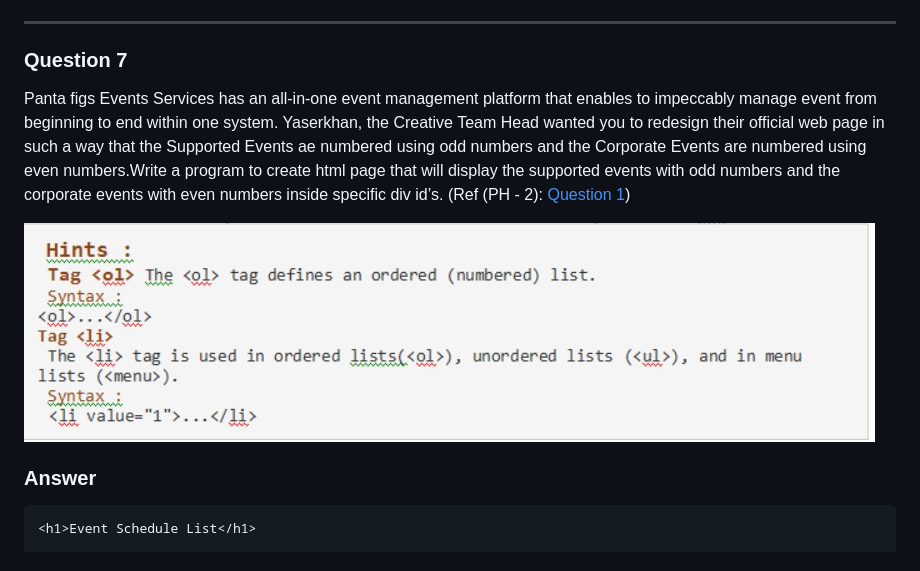
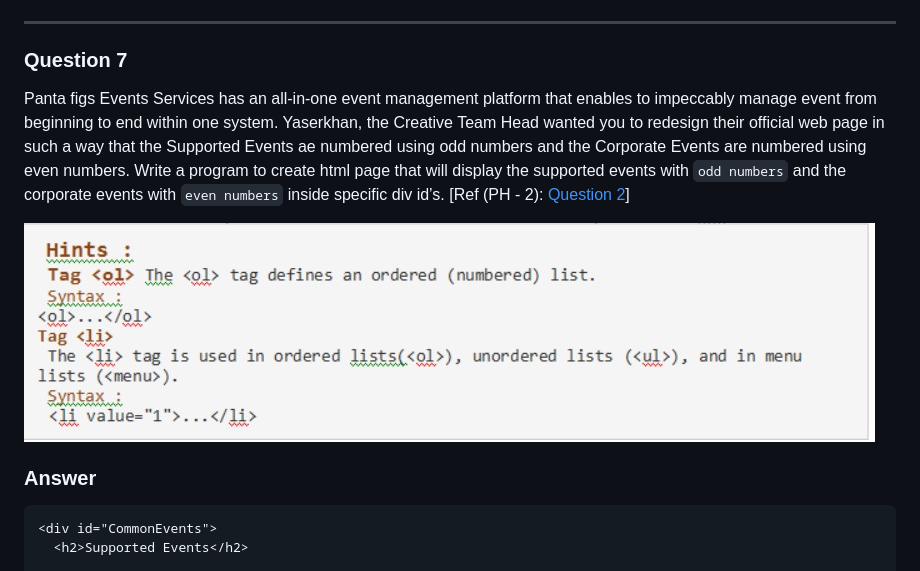
Before and after one commit to Blank-09/Skcet-ADP-Course, a Markdown page: Practicals/Readme.md, the part around the change printed below. Rendered like a GitHub page.

Commit message:
Practicals Question 7 Corrected

````diff
--- a/Practicals/Readme.md
+++ b/Practicals/Readme.md
@@ -307,12 +307,13 @@ Create a Form with below data. (Ref (CY - 3): [Question 2](../Day%2003/Challenge
 
 ---
 ### Question 7
-Panta figs Events Services has an all-in-one event management platform that enables to impeccably manage event from beginning to end within one system. Yaserkhan, the Creative Team Head wanted you to redesign their official web page in such a way that the Supported Events ae numbered using odd numbers and the Corporate Events are numbered using even numbers.Write a program to create html page that will display the supported events with odd numbers and the corporate events with even numbers inside specific div id’s. (Ref (PH - 2): [Question 1](../Day%2002/Practice/001.html))
+Panta figs Events Services has an all-in-one event management platform that enables to impeccably manage event from beginning to end within one system. Yaserkhan, the Creative Team Head wanted you to redesign their official web page in such a way that the Supported Events ae numbered using odd numbers and the Corporate Events are numbered using even numbers. Write a program to create html page that will display the supported events with `odd numbers` and the corporate events with `even numbers` inside specific div id’s. [Ref (PH - 2): [Question 2](../Day%2002/Practice/002.html)]
 
 ![Output Sample](./img/img-4.png)
 
 ### Answer
 
 ```html
-<h1>Event Schedule List</h1>
+<div id="CommonEvents">
+  <h2>Supported Events</h2>
 
````
Also changed, not shown: other parts of Practicals/Readme.md (+34 -37 lines).
